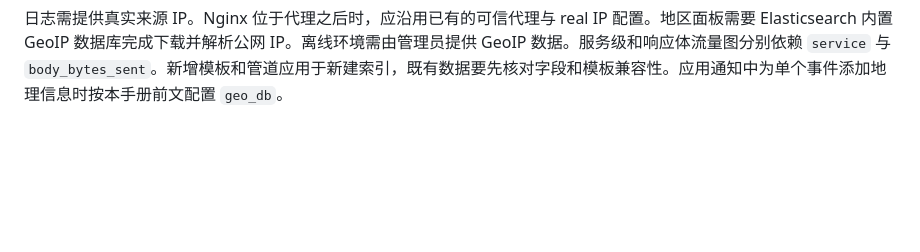
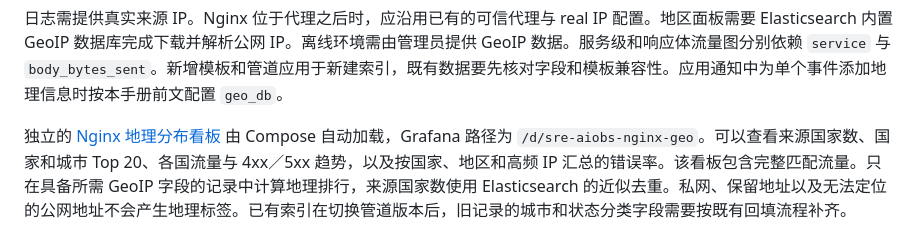
Before and after one commit to shupian235/sre-aiobs, a Markdown page: docs/deployment.md, the part around the change. Rendered like a GitHub page; blank space fills up the shorter version.

```diff
--- a/docs/deployment.md
+++ b/docs/deployment.md
@@ -239,3 +239,5 @@ ansible-playbook -i deploy/collectors/inventory.ini deploy/collectors/filebeat.y
 Grafana 登录后打开 `/d/sre-aiobs-nginx` 的「Nginx Access 日志看板」。面板可看每分钟 QPS、错误率、状态码、域名、服务、主机、接口、User-Agent、流量、客户端 IP、GeoIP，以及 P50、P95、P99。默认按附件口径过滤 `/ws/v1/`、`cb` 服务和 ALB 健康检查，可在「流量过滤」修改 Lucene 表达式。巡检异常在 `/d/sre-aiobs/sre-aiobs` 查看。访问 Grafana 的人员可查看日志数据和客户端 IP，请用现有内网访问控制限制账号。
 
 日志需提供真实来源 IP。Nginx 位于代理之后时，应沿用已有的可信代理与 real IP 配置。地区面板需要 Elasticsearch 内置 GeoIP 数据库完成下载并解析公网 IP。离线环境需由管理员提供 GeoIP 数据。服务级和响应体流量图分别依赖 `service` 与 `body_bytes_sent`。新增模板和管道应用于新建索引，既有数据要先核对字段和模板兼容性。应用通知中为单个事件添加地理信息时按本手册前文配置 `geo_db`。
+
+独立的 [Nginx 地理分布看板](../deploy/grafana/nginx-geo-dashboard.json) 由 Compose 自动加载，Grafana 路径为 `/d/sre-aiobs-nginx-geo`。可以查看来源国家数、国家和城市 Top 20、各国流量与 4xx／5xx 趋势，以及按国家、地区和高频 IP 汇总的错误率。该看板包含完整匹配流量。只在具备所需 GeoIP 字段的记录中计算地理排行，来源国家数使用 Elasticsearch 的近似去重。私网、保留地址以及无法定位的公网地址不会产生地理标签。已有索引在切换管道版本后，旧记录的城市和状态分类字段需要按既有回填流程补齐。
```
Also changed, not shown: README.md (+4 -0 lines), docs/preview/images/grafana-nginx-geo.png (added), 6 other files.
